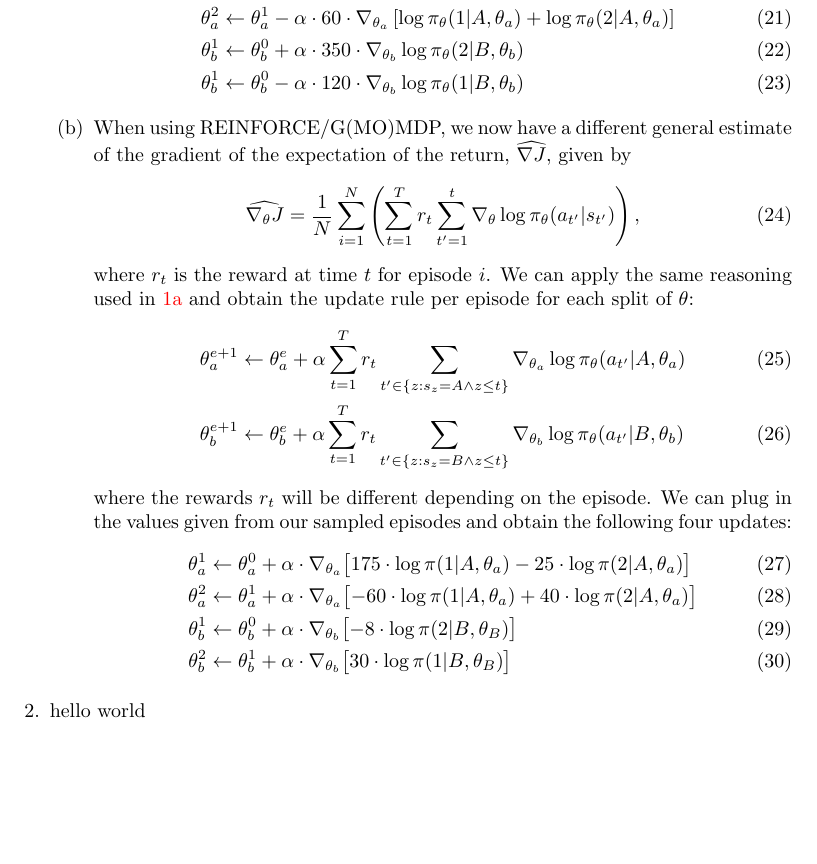
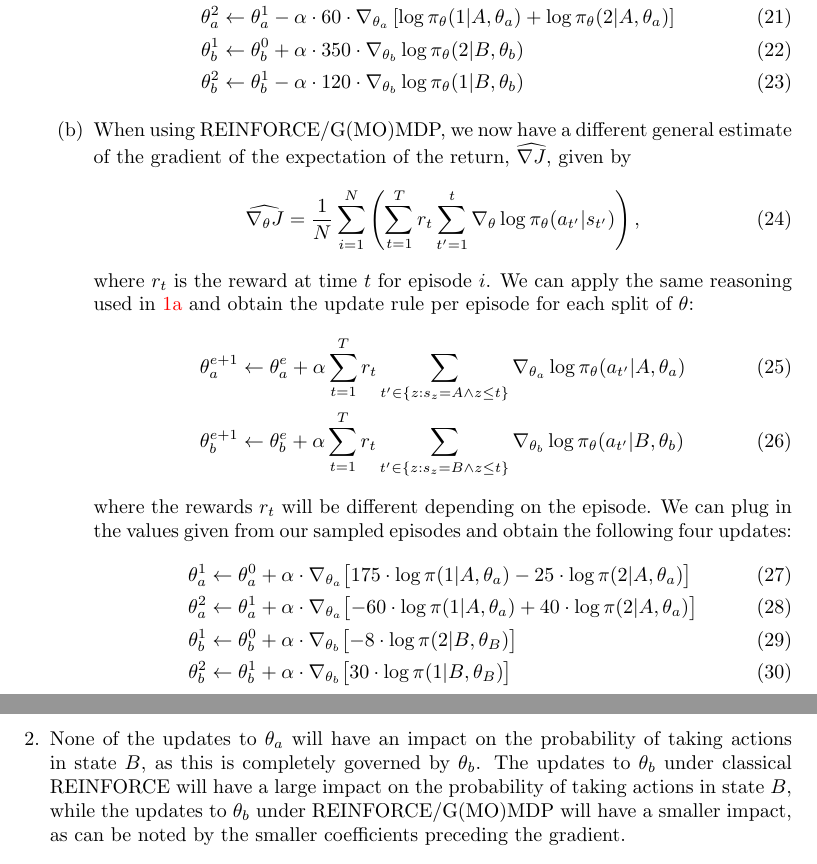
Before and after one commit to thesofakillers/rl-labs, a LaTeX problem sheet (4_exercise/david_kuric_hw_4.tex): part of page 4 of 5 before the commit and two parts of pages 4 and 5 of 6 after it, the two joined at a grey line, cut so that both start at the same text, the shorter picture padded with empty space. Compiled offline with pdfLaTeX.

Commit message:
prelim answer to 8.4.2

```diff
--- a/4_exercise/david_kuric_hw_4.tex
+++ b/4_exercise/david_kuric_hw_4.tex
@@ -209,7 +209,7 @@
 			            A, \theta_a)\right]                                         \\
 			            \theta^1_b & \leftarrow \theta^0_b + \alpha \cdot 350 \cdot
 			            \nabla_{\theta_b} \log \pi_\theta(2| B, \theta_b)           \\
-			            \theta^1_b & \leftarrow \theta^0_b - \alpha \cdot 120 \cdot
+			            \theta^2_b & \leftarrow \theta^1_b - \alpha \cdot 120 \cdot
 			            \nabla_{\theta_b} \log \pi_\theta(1| B, \theta_b)
 		            \end{align}
 		      \item When using REINFORCE/G(MO)MDP, we now have a different general estimate of the
@@ -242,8 +242,11 @@
 			            \bigl[30 \cdot \log \pi (1 | B, \theta_B) \bigr]
 		            \end{align}
 	      \end{enumerate}
-	\item hello world
-	      % TODO?
+	\item None of the updates to $\theta_a$ will have an impact on the probability of taking actions
+	      in state $B$, as this is completely governed by $\theta_b$. The updates to $\theta_b$ under
+	      classical REINFORCE will have a large impact on the probability of taking actions in state
+	      $B$, while the updates to $\theta_b$ under REINFORCE/G(MO)MDP will have a smaller impact, as
+	      can be noted by the smaller coefficients preceding the gradient.
 	\item G(PO)MDP will lead to a better update than Classical REINFORCE because the latter has higher
 	      variance in its estimates. When using the same learning rate, this makes it more likely for
 	      Classical REINFORCE to overshoot the optimal update iteration.
```
Also changed, not shown: 4_exercise/david_kuric_hw_4.pdf, 4_exercise/david_kuric_hw_4.tex (12 more changed lines).
